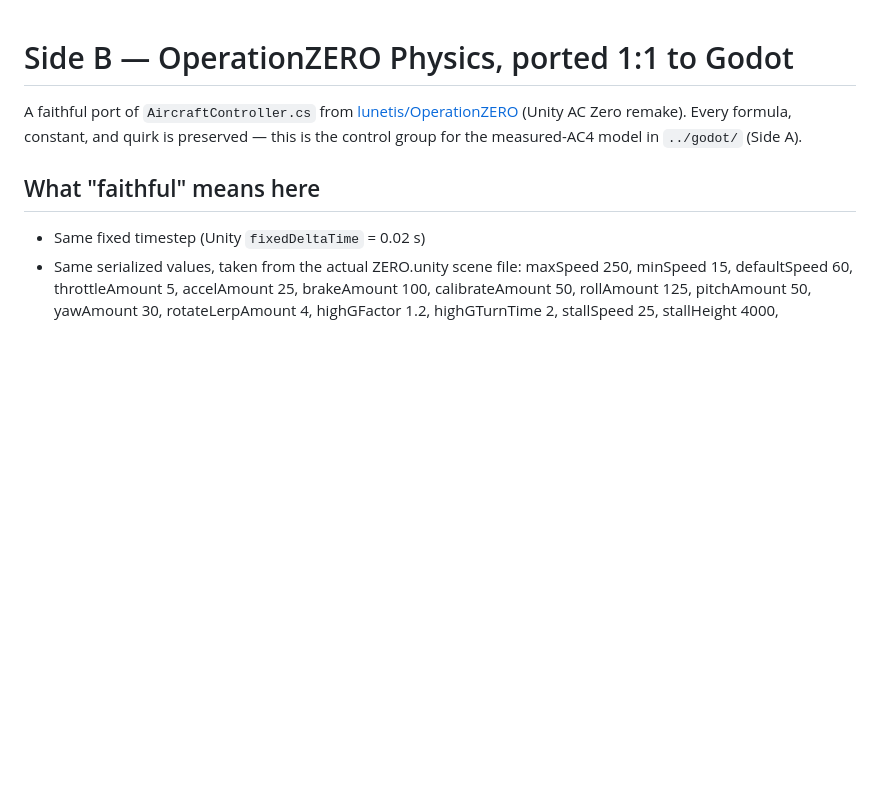
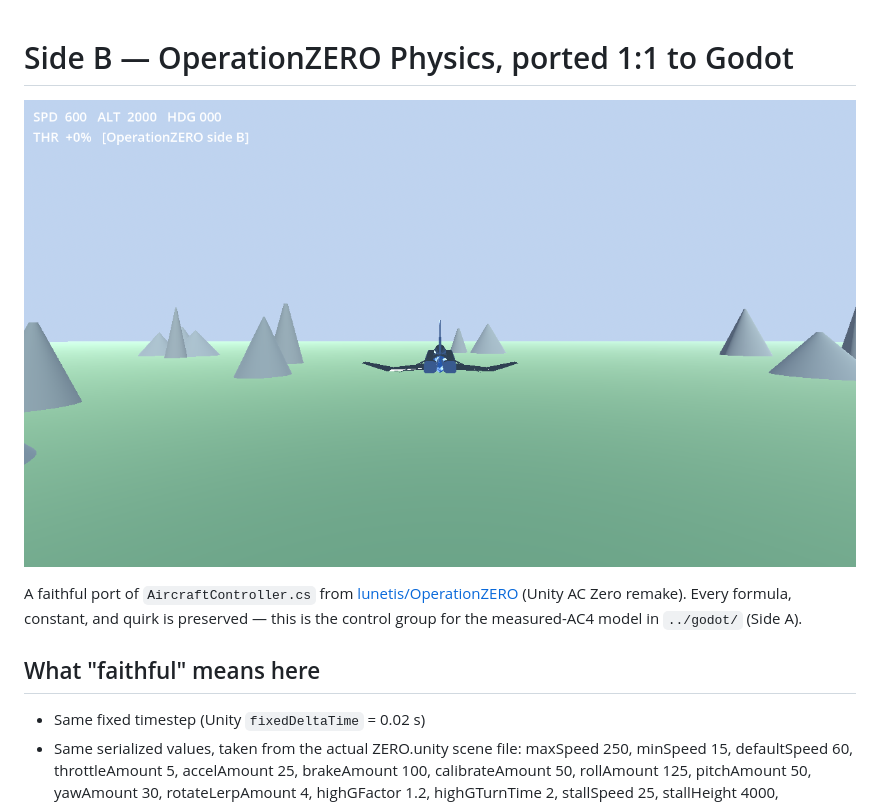
Before and after one commit to casual-drivel/Godot-Flight, a Markdown page: README.md, the part around the change. Rendered like a GitHub page; pictures changed too: docs/screenshot.png (added); blank space fills up the shorter version.

Commit message:
Add screenshot to README

```diff
--- a/README.md
+++ b/README.md
@@ -1,4 +1,6 @@
 # Side B — OperationZERO Physics, ported 1:1 to Godot
+
+![Side B flight view](docs/screenshot.png)
 
 A faithful port of `AircraftController.cs` from
 [lunetis/OperationZERO](https://github.com/lunetis/OperationZERO) (Unity AC Zero
```
